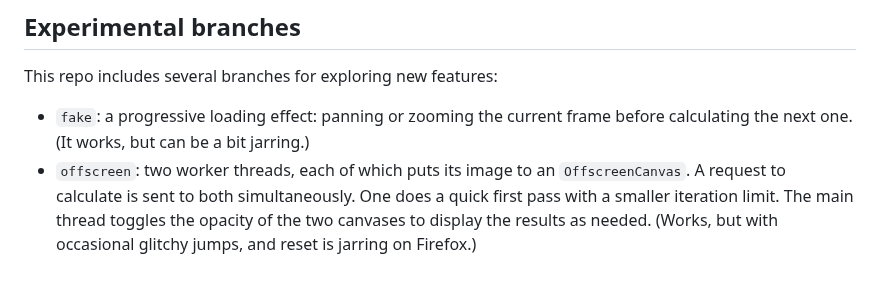
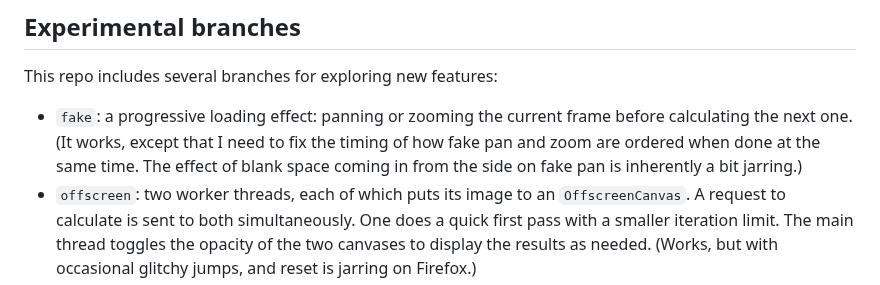
Before and after one commit to pjtunstall/almondala, a Markdown page: README.md, the part around the change. Drawn GitHub-style.

Commit message:
documenting

```diff
--- a/README.md
+++ b/README.md
@@ -75,7 +75,7 @@ Open a browser. When the popup prompts you, allow the application to accept inco
 
 This repo includes several branches for exploring new features:
 
-- `fake`: a progressive loading effect: panning or zooming the current frame before calculating the next one. (It works, but can be a bit jarring.)
+- `fake`: a progressive loading effect: panning or zooming the current frame before calculating the next one. (It works, except that I need to fix the timing of how fake pan and zoom are ordered when done at the same time. The effect of blank space coming in from the side on fake pan is inherently a bit jarring.)
 - `offscreen`: two worker threads, each of which puts its image to an `OffscreenCanvas`. A request to calculate is sent to both simultaneously. One does a quick first pass with a smaller iteration limit. The main thread toggles the opacity of the two canvases to display the results as needed. (Works, but with occasional glitchy jumps, and reset is jarring on Firefox.)
 - `lines`: an attempt at calculating odd and even numbered columns separately, one after the other, so as to have something to display faster, while waiting for the rest of the calculation. (The basic idea of calculating alternate lines works--the Rust does its job--but the branch is not yet fully functional. It derived from `offscreen`, and I think the two workers/canvases are complicting matters.)
 - `shared`: an attempt at sharing memory betwee JS and Wasm. (Not yet working.)
```
